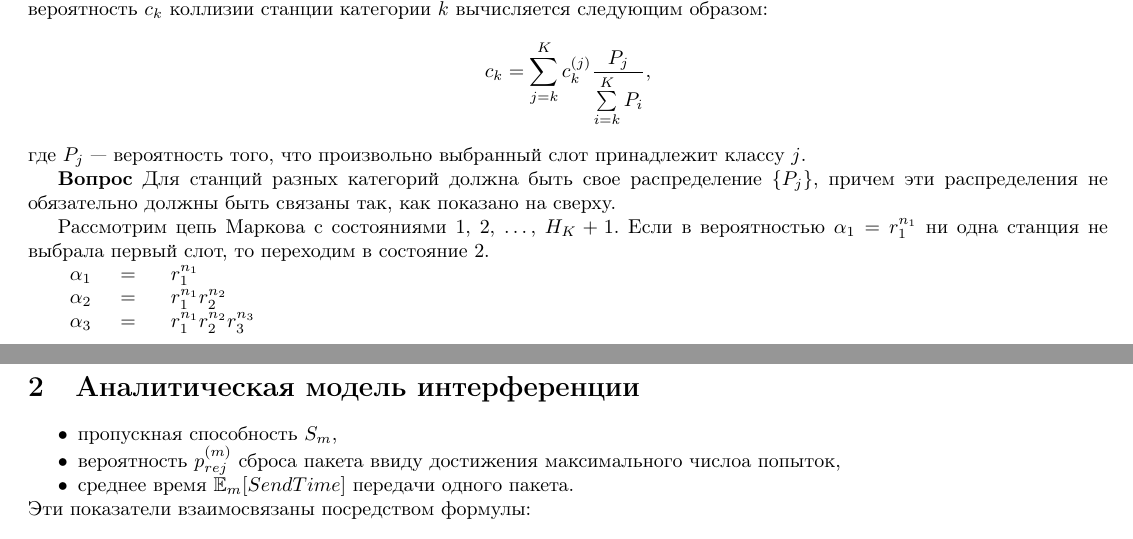
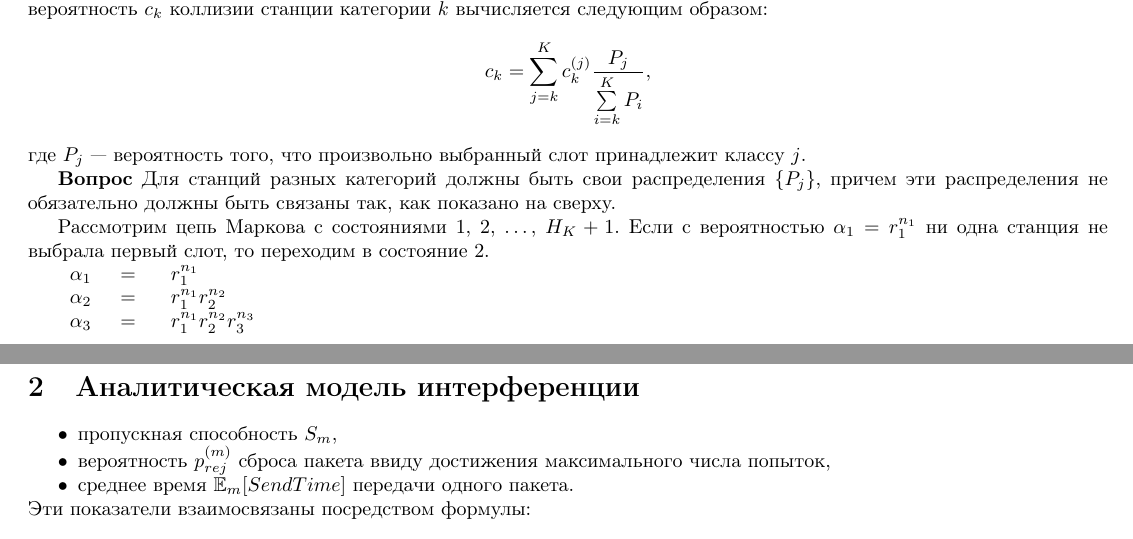
Before and after one commit to elimonova/math-models, a LaTeX document (main.tex, which reads EDCA.tex, interference.tex): two parts of pages 1 and 4 of 10, joined at a grey line, cut so that both start at the same text. Compiled offline with pdfLaTeX.

Commit message:
Исправления опечаток.

```diff
--- a/EDCA.tex
+++ b/EDCA.tex
@@ -40,11 +40,11 @@ c_k = \sum\limits_{j = k}^{K} c_k^{(j)} \frac{P_j}{\sum\limits_{i = k}^{K} P_i},
 \end{equation}
 где $P_j$ --- вероятность того, что произвольно выбранный слот принадлежит классу $j$.
 
-\textbf{Вопрос} Для станций разных категорий должна быть свое распределение $\{P_j\}$, причем эти распределения не обязательно должны быть связаны так, как показано на сверху.
+\textbf{Вопрос} Для станций разных категорий должны быть свои распределения $\{P_j\}$, причем эти распределения не обязательно должны быть связаны так, как показано на сверху.
 
 
 Рассмотрим цепь Маркова с состояниями $1$, $2$, \dots, $H_K+1$.
-Если в вероятностью $\alpha_1 = r_1^{n_1}$ ни одна станция не выбрала первый слот, то переходим в состояние $2$.
+Если с вероятностью $\alpha_1 = r_1^{n_1}$ ни одна станция не выбрала первый слот, то переходим в состояние $2$.
 
 \begin{tabular}{l l l}
 $\alpha_1$  &$=$ &$r_1^{n_1}$  \\
--- a/interference.tex
+++ b/interference.tex
@@ -12,7 +12,7 @@
 \section{Аналитическая модель интерференции}
 \begin{itemize}
 \item пропускная способность $S_m$,
-\item вероятность $\prej{m}$ сброса пакета ввиду достижения максимального числоа попыток,
+\item вероятность $\prej{m}$ сброса пакета ввиду достижения максимального числа попыток,
 \item среднее время $\Est{m}$ передачи одного пакета.
 \end{itemize}
 Эти показатели взаимосвязаны посредством формулы:
```
Also changed, not shown: EDCA.tex (6 more changed lines).
